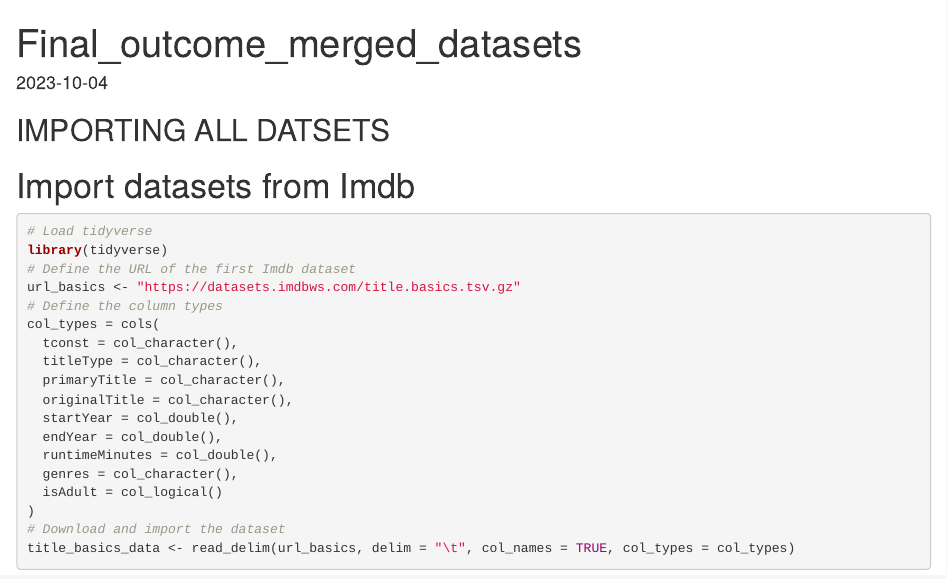
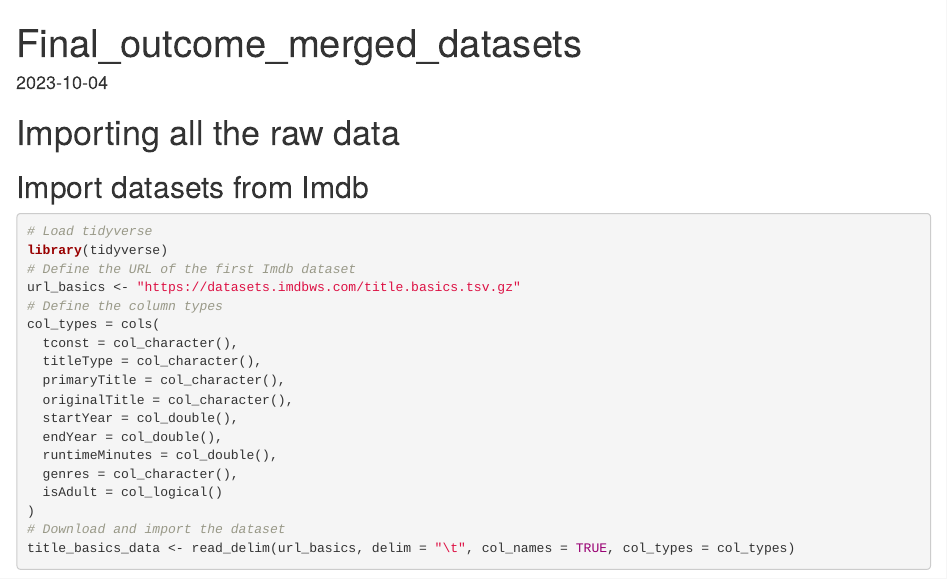
Before and after one commit to course-dprep/Investigating-IMDB-data, an R Markdown document (src/data_preparation/2_download_and_merge_data.Rmd): the page in a window 1100 px wide, from its top. Rendered offline with R 4.5, knitr and Pandoc, with nearby package versions; some code elsewhere in the file could not run offline.

````diff
--- a/src/data_preparation/2_download_and_merge_data.Rmd
+++ b/src/data_preparation/2_download_and_merge_data.Rmd
@@ -3,8 +3,8 @@
 output: html_document
 date: "2023-10-04"
 ---
-## IMPORTING ALL DATSETS
-# Import datasets from Imdb
+# Importing all the raw data
+## Import datasets from Imdb
 ```{r, message=FALSE, warning=FALSE}
 # Load tidyverse
 library(tidyverse)
````
Also changed, not shown: src/data_preparation/2_download_and_merge_data.Rmd (5 more changed lines).
